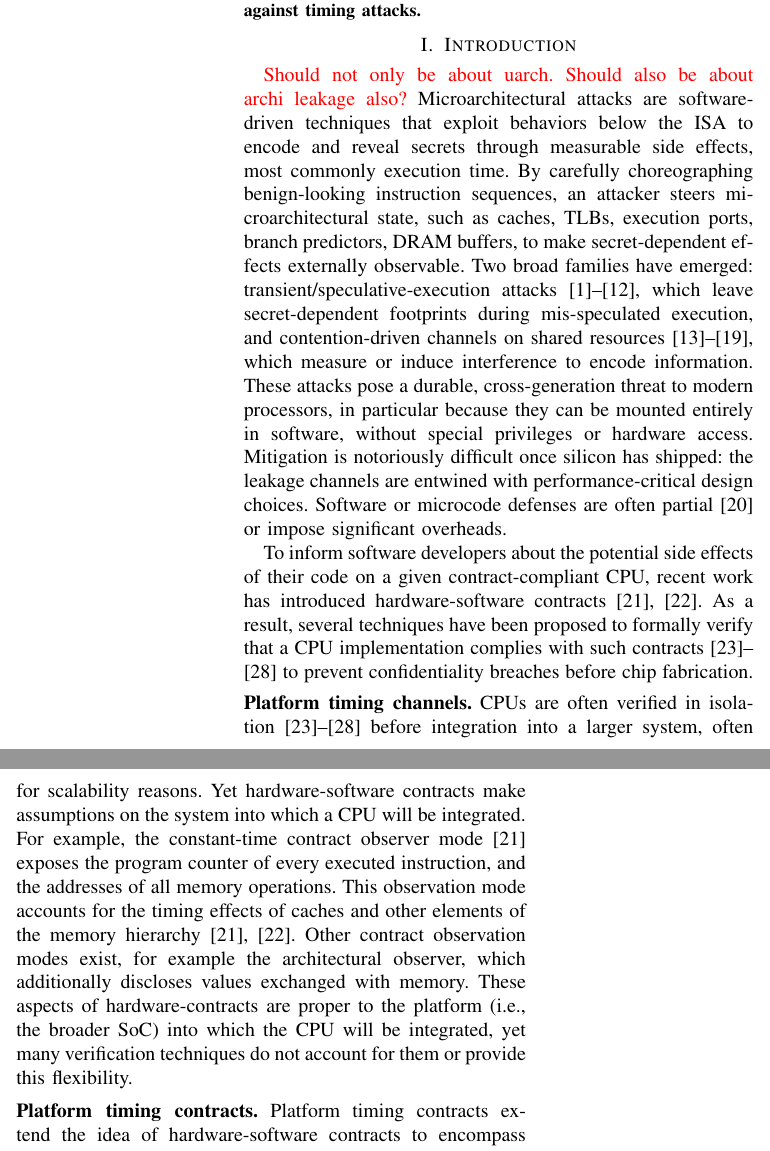
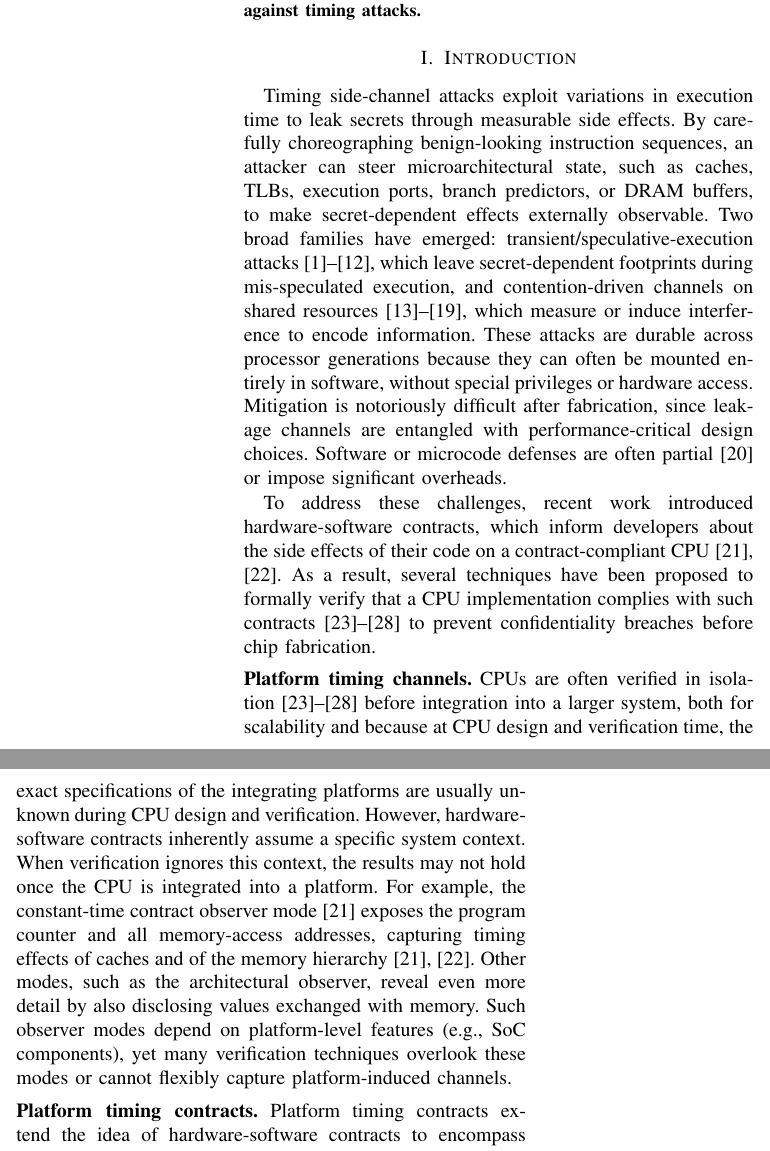
Before and after one commit to flaviens/soccontracts-paper, a LaTeX paper (main.tex, which reads sections/10-introduction.tex): two parts of the columns of page 1 of 8, joined at a grey line, cut so that both start at the same text. Compiled offline with pdfLaTeX; a missing font is replaced by an installed copy or a similar font; a LaTeX package or settings file that is missing is left out.

Commit message:
WIP, mostly intro

```diff
--- a/sections/10-introduction.tex
+++ b/sections/10-introduction.tex
@@ -1,24 +1,22 @@
 % !TeX root = ../main.tex
 % !TeX spellcheck = en_US
 
-\textcolor{red}{Should not only be about uarch. Should also be about archi leakage also?}
-Microarchitectural attacks are software-driven techniques that exploit behaviors below the ISA to encode and reveal secrets through measurable side effects, most commonly execution time.
-By carefully choreographing benign-looking instruction sequences, an attacker steers microarchitectural state, such as caches, TLBs, execution ports, branch predictors, DRAM buffers, to make secret-dependent effects externally observable.
+Timing side-channel attacks exploit variations in execution time to leak secrets through measurable side effects.
+By carefully choreographing benign-looking instruction sequences, an attacker can steer microarchitectural state, such as caches, TLBs, execution ports, branch predictors, or DRAM buffers, to make secret-dependent effects externally observable.
 Two broad families have emerged: transient/speculative-execution attacks~\cite{kocher2019spectre,lipp2018meltdown,canella2019fallout,schwarz2019zombieload,van2019ridl,van2021cacheout,ragab2021rage,wikner2022retbleed,trujillo2023inception,wikner2023phantom,wikner2024breaking,wikner2025bpi}, which leave secret-dependent footprints during mis-speculated execution, and contention-driven channels on shared resources~\cite{bernstein2005cache,Liu2015LLC,YaromFalkner2014FlushReload,Yarom2016CacheBleed,Moghimi2018MemJam,Gruss2016PrefetchSCA,Pessl2016DRAMA}, which measure or induce interference to encode information.
-These attacks pose a durable, cross-generation threat to modern processors, in particular because they can be mounted entirely in software, without special privileges or hardware access.
-Mitigation is notoriously difficult once silicon has shipped: the leakage channels are entwined with performance-critical design choices.
+These attacks are durable across processor generations because they can often be mounted entirely in software, without special privileges or hardware access.
+Mitigation is notoriously difficult after fabrication, since leakage channels are entangled with performance-critical design choices.
 Software or microcode defenses are often partial~\cite{ridlad} or impose significant overheads.
 
-To inform software developers about the potential side effects of their code on a given contract-compliant CPU, recent work has introduced hardware-software contracts~\cite{guarnieri2021hardware,oleksenko2022revizor}.
+To address these challenges, recent work introduced hardware-software contracts, which inform developers about the side effects of their code on a contract-compliant CPU~\cite{guarnieri2021hardware,oleksenko2022revizor}.
 As a result, several techniques have been proposed to formally verify that a CPU implementation complies with such contracts~\cite{dinesh2024conjunct,dinesh2025h,ceesay2024mucfi,wang2023specification,tan2025contractshadowlogic,hsiao2024rtl2mmupath} to prevent confidentiality breaches before chip fabrication.
 
 \para{Platform timing channels}
-CPUs are often verified in isolation~\cite{dinesh2024conjunct,dinesh2025h,ceesay2024mucfi,wang2023specification,tan2025contractshadowlogic,hsiao2024rtl2mmupath} before integration into a larger system, often for scalability reasons.
-Yet hardware-software contracts make assumptions on the system into which a CPU will be integrated.
-For example, the constant-time contract observer mode~\cite{guarnieri2021hardware} exposes the program counter of every executed instruction, and the addresses of all memory operations.
-This observation mode accounts for the timing effects of caches and other elements of the memory hierarchy~\cite{guarnieri2021hardware,oleksenko2022revizor}.
-Other contract observation modes exist, for example the architectural observer, which additionally discloses values exchanged with memory.
-These aspects of hardware-contracts are proper to the platform (i.e., the broader SoC) into which the CPU will be integrated, yet many verification techniques do not account for them or provide this flexibility.
+CPUs are often verified in isolation~\cite{dinesh2024conjunct,dinesh2025h,ceesay2024mucfi,wang2023specification,tan2025contractshadowlogic,hsiao2024rtl2mmupath} before integration into a larger system, both for scalability and because at CPU design and verification time, the exact specifications of the integrating platforms are usually unknown during CPU design and verification.
+However, hardware-software contracts inherently assume a specific system context. When verification ignores this context, the results may not hold once the CPU is integrated into a platform.
+For example, the constant-time contract observer mode~\cite{guarnieri2021hardware} exposes the program counter and all memory-access addresses, capturing timing effects of caches and of the memory hierarchy~\cite{guarnieri2021hardware,oleksenko2022revizor}.
+Other modes, such as the architectural observer, reveal even more detail by also disclosing values exchanged with memory.
+Such observer modes depend on platform-level features (e.g., SoC components), yet many verification techniques overlook these modes or cannot flexibly capture platform-induced channels.
 
 \para{Platform timing contracts}
 Platform timing contracts extend the idea of hardware-software contracts to encompass the broader system context in which a CPU operates.
```
Also changed, not shown: sections/70-evaluation.tex (+1 -1 lines), sections/90-related.tex (+1 -1 lines), sections/10-introduction.tex (4 more changed lines).
